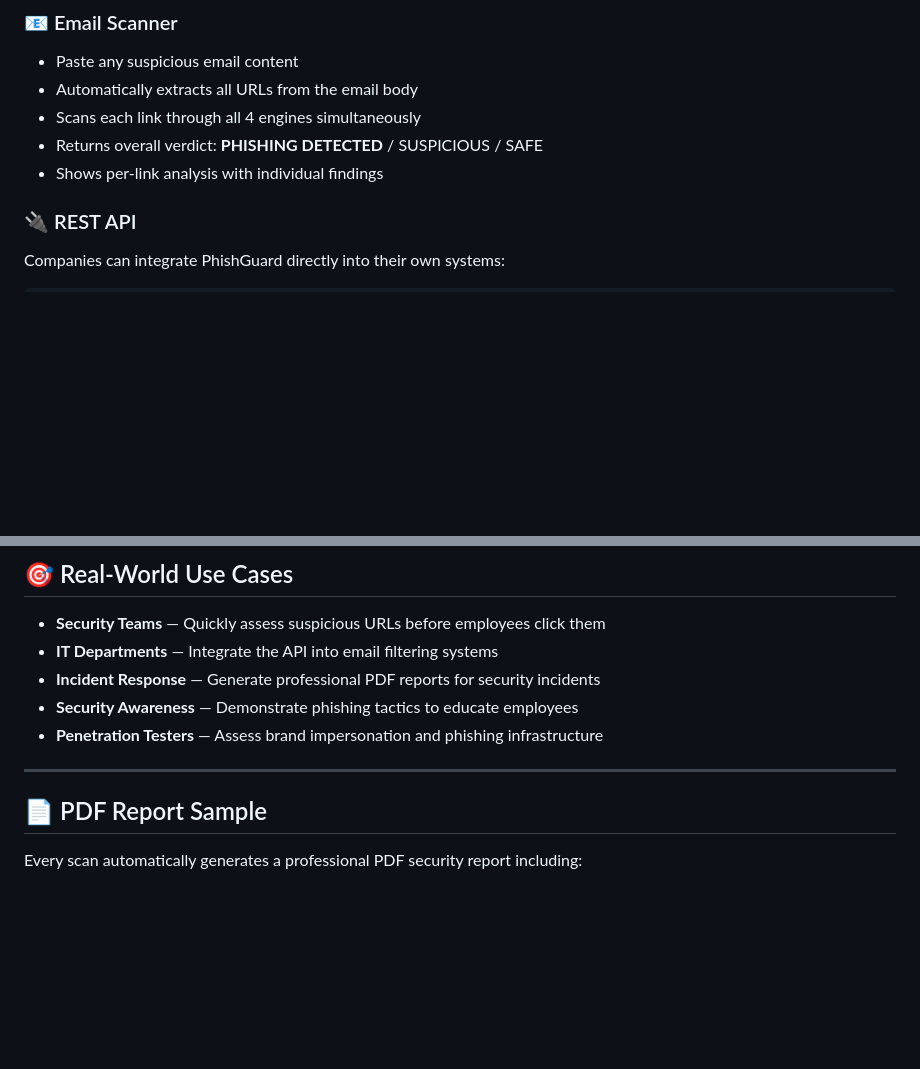
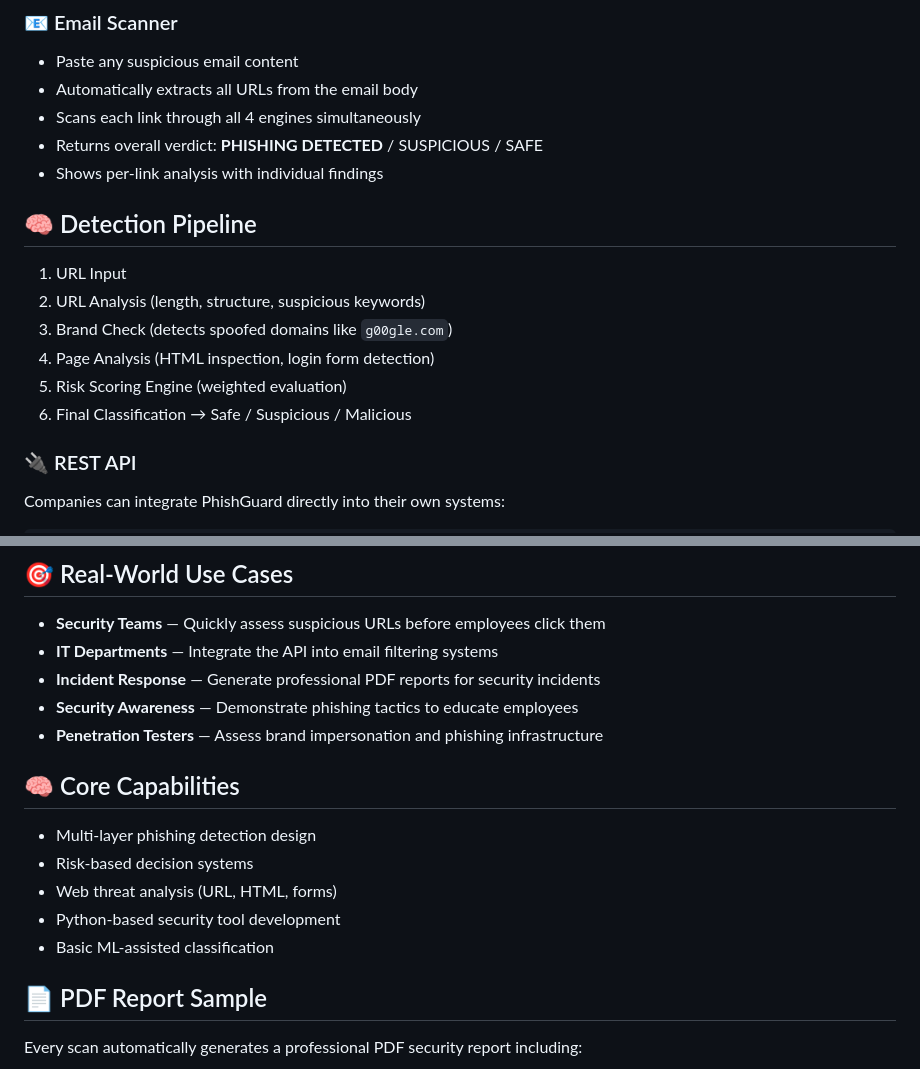
Before and after one commit to Ashmitha-2006/PhishGuard, a Markdown page: README.md, 2 parts joined by grey strips. GitHub-like rendering; blank space fills up the shorter version.

```diff
--- a/README.md
+++ b/README.md
@@ -66,6 +66,16 @@ PhishGuard runs **4 detection engines in parallel** using threading for maximum
 - Scans each link through all 4 engines simultaneously
 - Returns overall verdict: **PHISHING DETECTED** / SUSPICIOUS / SAFE
 - Shows per-link analysis with individual findings
+
+## 🧠 Detection Pipeline
+
+1. URL Input
+2. URL Analysis (length, structure, suspicious keywords)
+3. Brand Check (detects spoofed domains like `g00gle.com`)
+4. Page Analysis (HTML inspection, login form detection)
+5. Risk Scoring Engine (weighted evaluation)
+6. Final Classification → Safe / Suspicious / Malicious
+
 
 ### 🔌 REST API
 Companies can integrate PhishGuard directly into their own systems:
@@ -302,7 +312,13 @@ Returns tool status and available endpoints.
 - **Security Awareness** — Demonstrate phishing tactics to educate employees
 - **Penetration Testers** — Assess brand impersonation and phishing infrastructure
 
----
+## 🧠 Core Capabilities
+
+- Multi-layer phishing detection design
+- Risk-based decision systems
+- Web threat analysis (URL, HTML, forms)
+- Python-based security tool development
+- Basic ML-assisted classification
 
 ## 📄 PDF Report Sample
 
```
